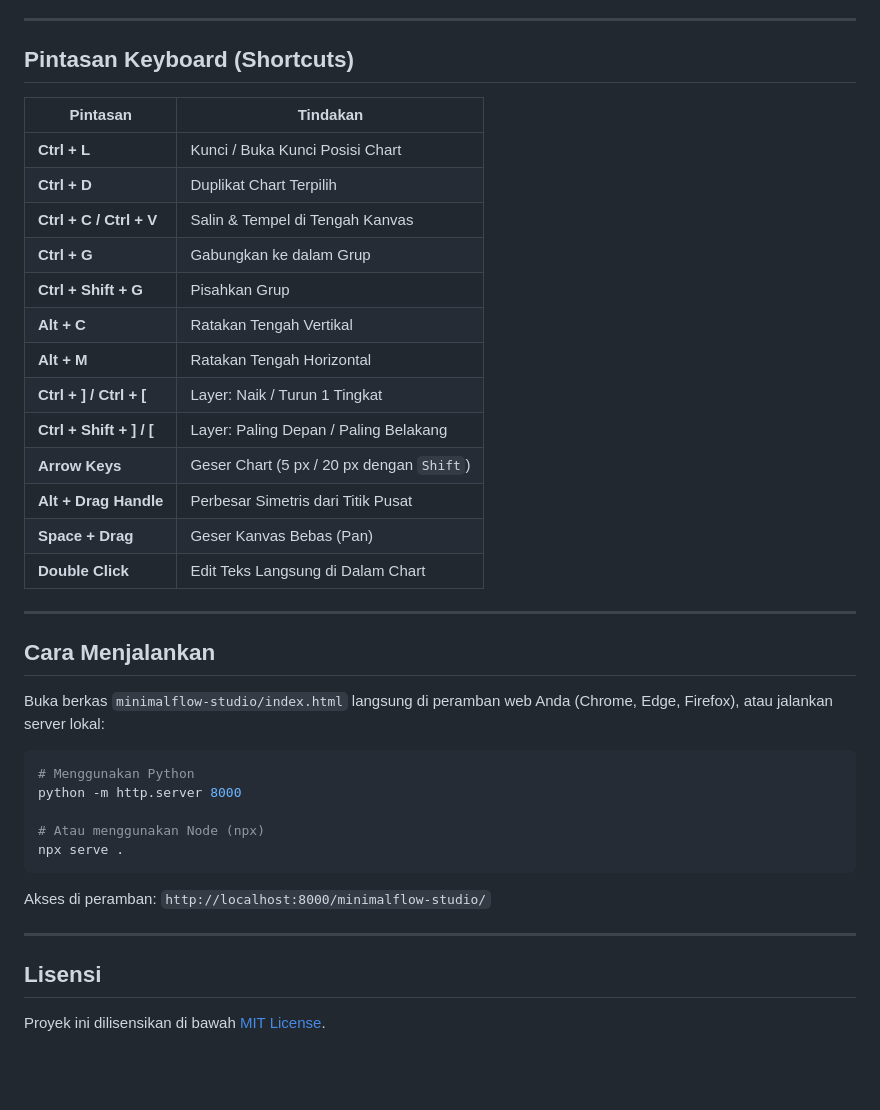
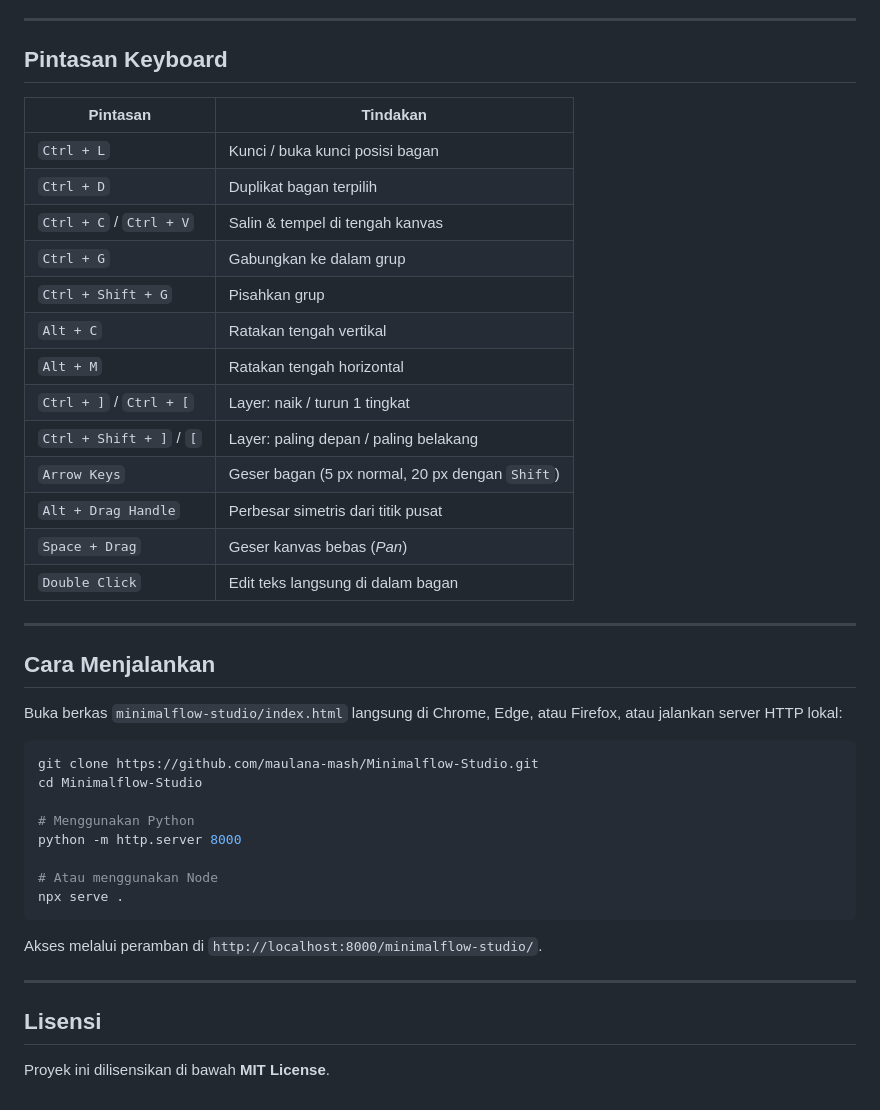
Before and after one commit to maulana-mash/Minimalflow-Studio, a Markdown page: README.md, the part around one of its changes. Drawn GitHub-style; blank space fills up the shorter version.

````diff
--- a/README.md
+++ b/README.md
@@ -58,41 +67,44 @@
 
 ---
 
-## Pintasan Keyboard (Shortcuts)
+## Pintasan Keyboard
 
 | Pintasan | Tindakan |
 |---|---|
-| **Ctrl + L** | Kunci / Buka Kunci Posisi Chart |
-| **Ctrl + D** | Duplikat Chart Terpilih |
-| **Ctrl + C / Ctrl + V** | Salin & Tempel di Tengah Kanvas |
-| **Ctrl + G** | Gabungkan ke dalam Grup |
-| **Ctrl + Shift + G** | Pisahkan Grup |
-| **Alt + C** | Ratakan Tengah Vertikal |
-| **Alt + M** | Ratakan Tengah Horizontal |
-| **Ctrl + ] / Ctrl + [** | Layer: Naik / Turun 1 Tingkat |
-| **Ctrl + Shift + ] / [** | Layer: Paling Depan / Paling Belakang |
-| **Arrow Keys** | Geser Chart (5 px / 20 px dengan `Shift`) |
-| **Alt + Drag Handle** | Perbesar Simetris dari Titik Pusat |
-| **Space + Drag** | Geser Kanvas Bebas (Pan) |
-| **Double Click** | Edit Teks Langsung di Dalam Chart |
+| `Ctrl + L` | Kunci / buka kunci posisi bagan |
+| `Ctrl + D` | Duplikat bagan terpilih |
+| `Ctrl + C` / `Ctrl + V` | Salin & tempel di tengah kanvas |
+| `Ctrl + G` | Gabungkan ke dalam grup |
+| `Ctrl + Shift + G` | Pisahkan grup |
+| `Alt + C` | Ratakan tengah vertikal |
+| `Alt + M` | Ratakan tengah horizontal |
+| `Ctrl + ]` / `Ctrl + [` | Layer: naik / turun 1 tingkat |
+| `Ctrl + Shift + ]` / `[` | Layer: paling depan / paling belakang |
+| `Arrow Keys` | Geser bagan (5 px normal, 20 px dengan `Shift`) |
+| `Alt + Drag Handle` | Perbesar simetris dari titik pusat |
+| `Space + Drag` | Geser kanvas bebas (*Pan*) |
+| `Double Click` | Edit teks langsung di dalam bagan |
 
 ---
 
 ## Cara Menjalankan
 
-Buka berkas `minimalflow-studio/index.html` langsung di peramban web Anda (Chrome, Edge, Firefox), atau jalankan server lokal:
+Buka berkas `minimalflow-studio/index.html` langsung di Chrome, Edge, atau Firefox, atau jalankan server HTTP lokal:
 
-```bash
+```powershell
+git clone https://github.com/maulana-mash/Minimalflow-Studio.git
+cd Minimalflow-Studio
+
 # Menggunakan Python
 python -m http.server 8000
 
-# Atau menggunakan Node (npx)
+# Atau menggunakan Node
 npx serve .
 ```
-Akses di peramban: `http://localhost:8000/minimalflow-studio/`
+Akses melalui peramban di `http://localhost:8000/minimalflow-studio/`.
 
 ---
 
 ## Lisensi
 
-Proyek ini dilisensikan di bawah [MIT License](LICENSE).
+Proyek ini dilisensikan di bawah **MIT License**.
````
Also changed, not shown: other parts of README.md (+47 -38 lines), assets/screenshots/minimalflow-studio.png (added).
